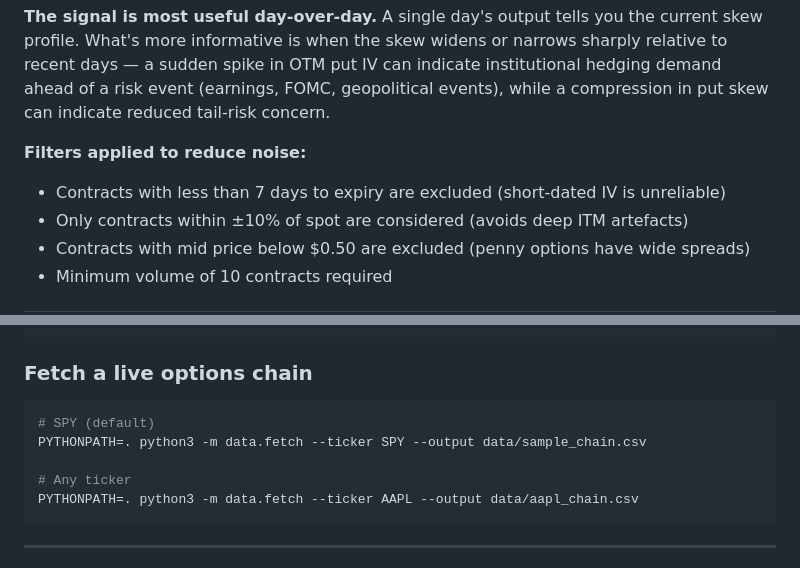
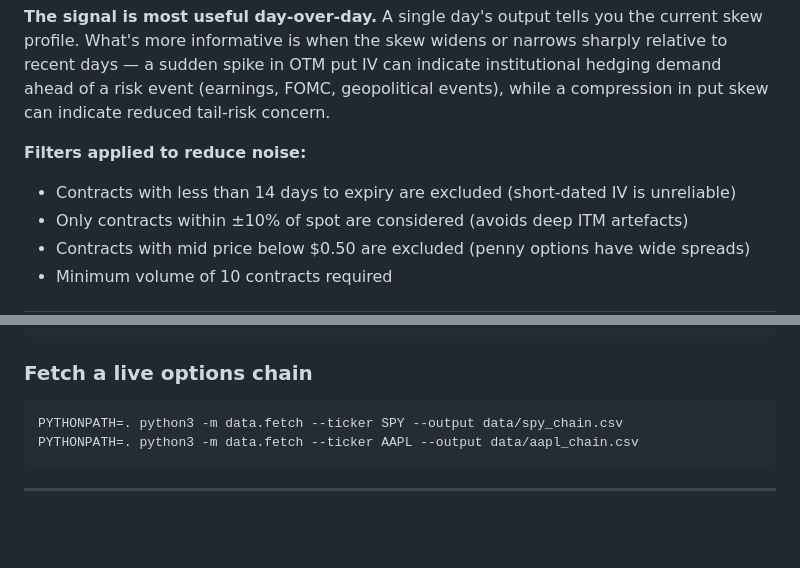
Before and after one commit to jaamesm/options-pricer, a Markdown page: README.md, 2 parts joined by grey strips. Rendered like a GitHub page; blank space fills up the shorter version.

````diff
--- a/README.md
+++ b/README.md
@@ -97,7 +97,7 @@ Results are committed daily to `data/signals.csv` and `data/signals.md`.
 **The signal is most useful day-over-day.** A single day's output tells you the current skew profile. What's more informative is when the skew widens or narrows sharply relative to recent days — a sudden spike in OTM put IV can indicate institutional hedging demand ahead of a risk event (earnings, FOMC, geopolitical events), while a compression in put skew can indicate reduced tail-risk concern.
 
 **Filters applied to reduce noise:**
-- Contracts with less than 7 days to expiry are excluded (short-dated IV is unreliable)
+- Contracts with less than 14 days to expiry are excluded (short-dated IV is unreliable)
 - Only contracts within ±10% of spot are considered (avoids deep ITM artefacts)
 - Contracts with mid price below $0.50 are excluded (penny options have wide spreads)
 - Minimum volume of 10 contracts required
@@ -245,10 +251,7 @@ print(iv.solve(p, mkt, "call"))  # recovers 0.2000
 ### Fetch a live options chain
 
 ```bash
-# SPY (default)
-PYTHONPATH=. python3 -m data.fetch --ticker SPY --output data/sample_chain.csv
-
-# Any ticker
+PYTHONPATH=. python3 -m data.fetch --ticker SPY --output data/spy_chain.csv
 PYTHONPATH=. python3 -m data.fetch --ticker AAPL --output data/aapl_chain.csv
 ```
 
````
Also changed, not shown: other parts of README.md (+27 -21 lines).
